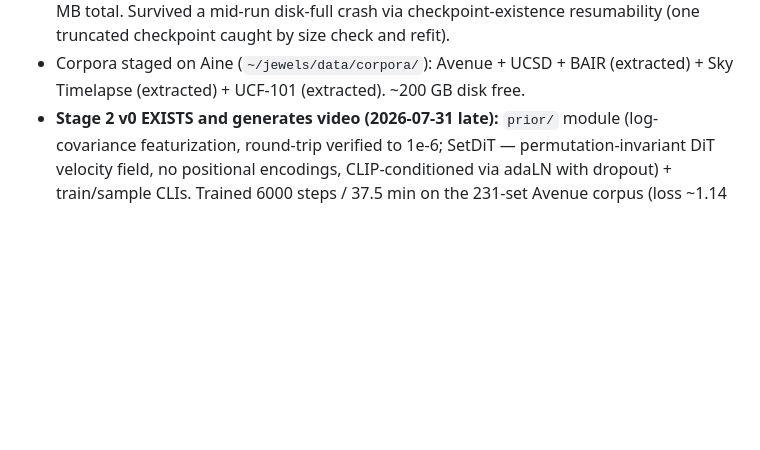
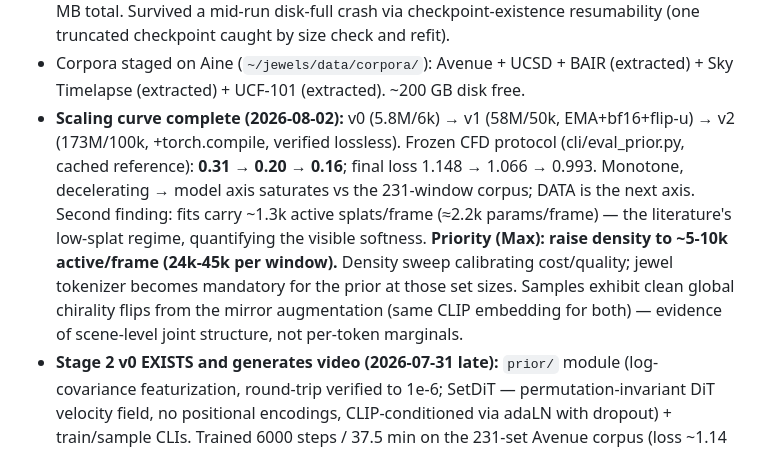
Before and after one commit to MLTQ/jewels, a Markdown page: PROJECT.md, the part around the change. GitHub-like rendering; blank space fills up the shorter version.

```diff
--- a/PROJECT.md
+++ b/PROJECT.md
@@ -71,6 +71,16 @@ gives a bit-identical init on every device.
   (one truncated checkpoint caught by size check and refit).
 - Corpora staged on Aine (`~/jewels/data/corpora/`): Avenue + UCSD + BAIR (extracted) +
   Sky Timelapse (extracted) + UCF-101 (extracted). ~200 GB disk free.
+- **Scaling curve complete (2026-08-02):** v0 (5.8M/6k) → v1 (58M/50k, EMA+bf16+flip-u) →
+  v2 (173M/100k, +torch.compile, verified lossless). Frozen CFD protocol (cli/eval_prior.py,
+  cached reference): **0.31 → 0.20 → 0.16**; final loss 1.148 → 1.066 → 0.993. Monotone,
+  decelerating → model axis saturates vs the 231-window corpus; DATA is the next axis.
+  Second finding: fits carry ~1.3k active splats/frame (≈2.2k params/frame) — the literature's
+  low-splat regime, quantifying the visible softness. **Priority (Max): raise density to
+  ~5-10k active/frame (24k-45k per window).** Density sweep calibrating cost/quality; jewel
+  tokenizer becomes mandatory for the prior at those set sizes. Samples exhibit clean global
+  chirality flips from the mirror augmentation (same CLIP embedding for both) — evidence of
+  scene-level joint structure, not per-token marginals.
 - **Stage 2 v0 EXISTS and generates video (2026-07-31 late):** `prior/` module (log-covariance
   featurization, round-trip verified to 1e-6; SetDiT — permutation-invariant DiT velocity
   field, no positional encodings, CLIP-conditioned via adaLN with dropout) + train/sample
```
Also changed, not shown: README.md (+18 -0 lines), stprim/PROJECT.md (+10 -0 lines), assets/scaling_curve.png (added), assets/v012_triptych.png (added).
